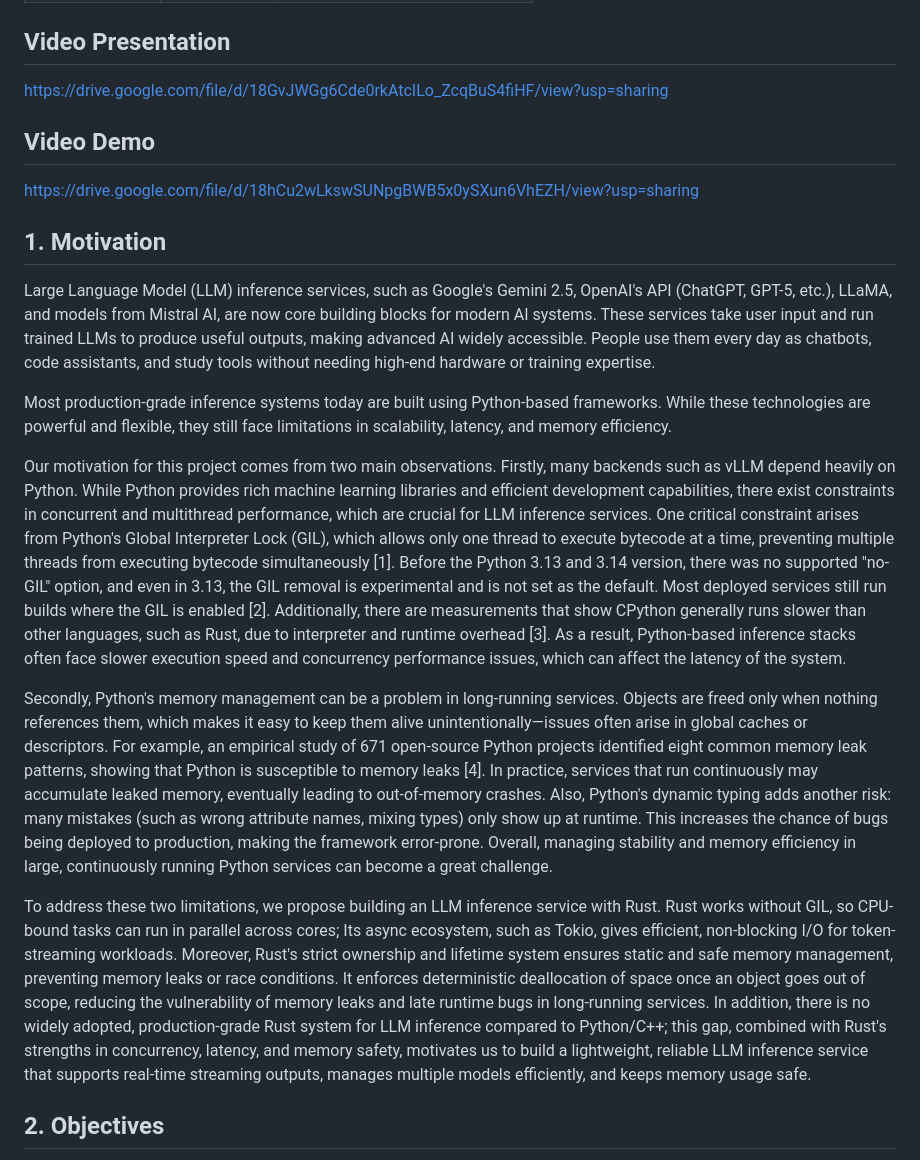
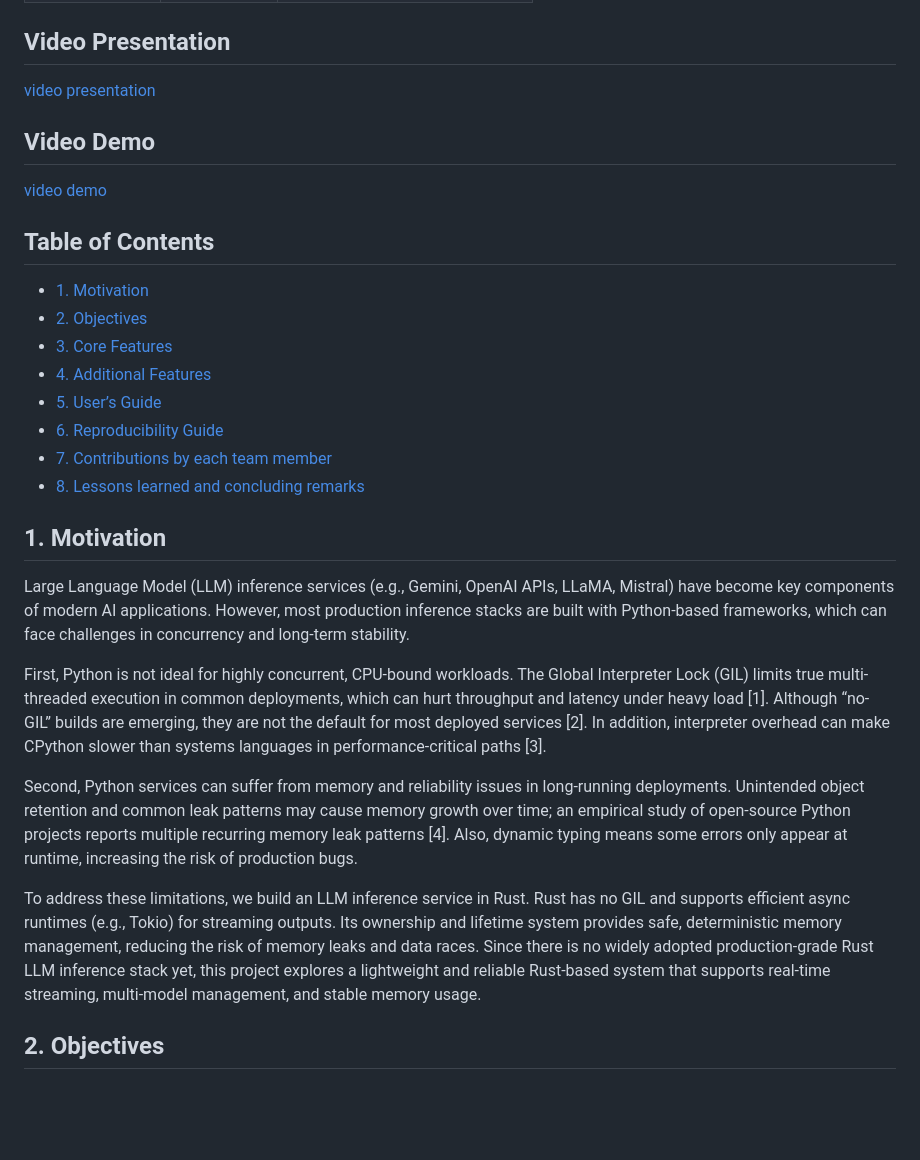
Before and after one commit to yuchen12345/ECE1724-Large-Language-Model-Inference-Service, a Markdown page: README.md, the part around the change printed below. Rendered like a GitHub page; blank space fills up the shorter version.

Commit message:
Update README.md
add table of content, hyperlink

```diff
--- a/README.md
+++ b/README.md
@@ -8,22 +8,32 @@
 
 
 ## Video Presentation
-https://drive.google.com/file/d/18GvJWGg6Cde0rkAtcILo_ZcqBuS4fiHF/view?usp=sharing
+[video presentation](https://drive.google.com/file/d/18GvJWGg6Cde0rkAtcILo_ZcqBuS4fiHF/view?usp=sharing)
 
 ## Video Demo
-https://drive.google.com/file/d/18hCu2wLkswSUNpgBWB5x0ySXun6VhEZH/view?usp=sharing
+[video demo](https://drive.google.com/file/d/18hCu2wLkswSUNpgBWB5x0ySXun6VhEZH/view?usp=sharing)
 
+## Table of Contents
+- [1. Motivation](#sec-1-motivation)
+- [2. Objectives](#sec-2-objectives)
+- [3. Core Features](#sec-3-core-features)
+- [4. Additional Features](#sec-4-additional-features)
+- [5. User’s Guide](#sec-5-users-guide)
+- [6. Reproducibility Guide](#sec-6-reproducibility-guide)
+- [7. Contributions by each team member](#sec-7-contributions)
+- [8. Lessons learned and concluding remarks](#sec-8-lessons-learned)
+
+<a id="sec-1-motivation"></a>
 ## 1. Motivation
-Large Language Model (LLM) inference services, such as Google's Gemini 2.5, OpenAI's API (ChatGPT, GPT-5, etc.), LLaMA, and models from Mistral AI, are now core building blocks for modern AI systems. These services take user input and run trained LLMs to produce useful outputs, making advanced AI widely accessible. People use them every day as chatbots, code assistants, and study tools without needing high-end hardware or training expertise.
+Large Language Model (LLM) inference services (e.g., Gemini, OpenAI APIs, LLaMA, Mistral) have become key components of modern AI applications. However, most production inference stacks are built with Python-based frameworks, which can face challenges in concurrency and long-term stability.
 
-Most production-grade inference systems today are built using Python-based frameworks. While these technologies are powerful and flexible, they still face limitations in scalability, latency, and memory efficiency.
+First, Python is not ideal for highly concurrent, CPU-bound workloads. The Global Interpreter Lock (GIL) limits true multi-threaded execution in common deployments, which can hurt throughput and latency under heavy load [1]. Although “no-GIL” builds are emerging, they are not the default for most deployed services [2]. In addition, interpreter overhead can make CPython slower than systems languages in performance-critical paths [3].
 
-Our motivation for this project comes from two main observations. Firstly, many backends such as vLLM depend heavily on Python. While Python provides rich machine learning libraries and efficient development capabilities, there exist constraints in concurrent and multithread performance, which are crucial for LLM inference services. One critical constraint arises from Python's Global Interpreter Lock (GIL), which allows only one thread to execute bytecode at a time, preventing multiple threads from executing bytecode simultaneously [1]. Before the Python 3.13 and 3.14 version, there was no supported "no-GIL" option, and even in 3.13, the GIL removal is experimental and is not set as the default. Most deployed services still run builds where the GIL is enabled [2]. Additionally, there are measurements that show CPython generally runs slower than other languages, such as Rust, due to interpreter and runtime overhead [3]. As a result, Python-based inference stacks often face slower execution speed and concurrency performance issues, which can affect the latency of the system.
+Second, Python services can suffer from memory and reliability issues in long-running deployments. Unintended object retention and common leak patterns may cause memory growth over time; an empirical study of open-source Python projects reports multiple recurring memory leak patterns [4]. Also, dynamic typing means some errors only appear at runtime, increasing the risk of production bugs.
 
-Secondly, Python's memory management can be a problem in long-running services. Objects are freed only when nothing references them, which makes it easy to keep them alive unintentionally—issues often arise in global caches or descriptors. For example, an empirical study of 671 open-source Python projects identified eight common memory leak patterns, showing that Python is susceptible to memory leaks [4]. In practice, services that run continuously may accumulate leaked memory, eventually leading to out-of-memory crashes. Also, Python's dynamic typing adds another risk: many mistakes (such as wrong attribute names, mixing types) only show up at runtime. This increases the chance of bugs being deployed to production, making the framework error-prone. Overall, managing stability and memory efficiency in large, continuously running Python services can become a great challenge.
+To address these limitations, we build an LLM inference service in Rust. Rust has no GIL and supports efficient async runtimes (e.g., Tokio) for streaming outputs. Its ownership and lifetime system provides safe, deterministic memory management, reducing the risk of memory leaks and data races. Since there is no widely adopted production-grade Rust LLM inference stack yet, this project explores a lightweight and reliable Rust-based system that supports real-time streaming, multi-model management, and stable memory usage.
 
-To address these two limitations, we propose building an LLM inference service with Rust. Rust works without GIL, so CPU-bound tasks can run in parallel across cores; Its async ecosystem, such as Tokio, gives efficient, non-blocking I/O for token-streaming workloads. Moreover, Rust's strict ownership and lifetime system ensures static and safe memory management, preventing memory leaks or race conditions. It enforces deterministic deallocation of space once an object goes out of scope, reducing the vulnerability of memory leaks and late runtime bugs in long-running services. In addition, there is no widely adopted, production-grade Rust system for LLM inference compared to Python/C++; this gap, combined with Rust's strengths in concurrency, latency, and memory safety, motivates us to build a lightweight, reliable LLM inference service that supports real-time streaming outputs, manages multiple models efficiently, and keeps memory usage safe.
-
+<a id="sec-2-objectives"></a>
 ## 2. Objectives
 The goal of this project is to build a local Rust-based LLM inference service that supports multiple open-source LLMs, handle requests through a RESTful API for easy integration, and deliver responses to frontend interface via real-time token streaming.
 
```
Also changed, not shown: other parts of README.md (+8 -1 lines).
